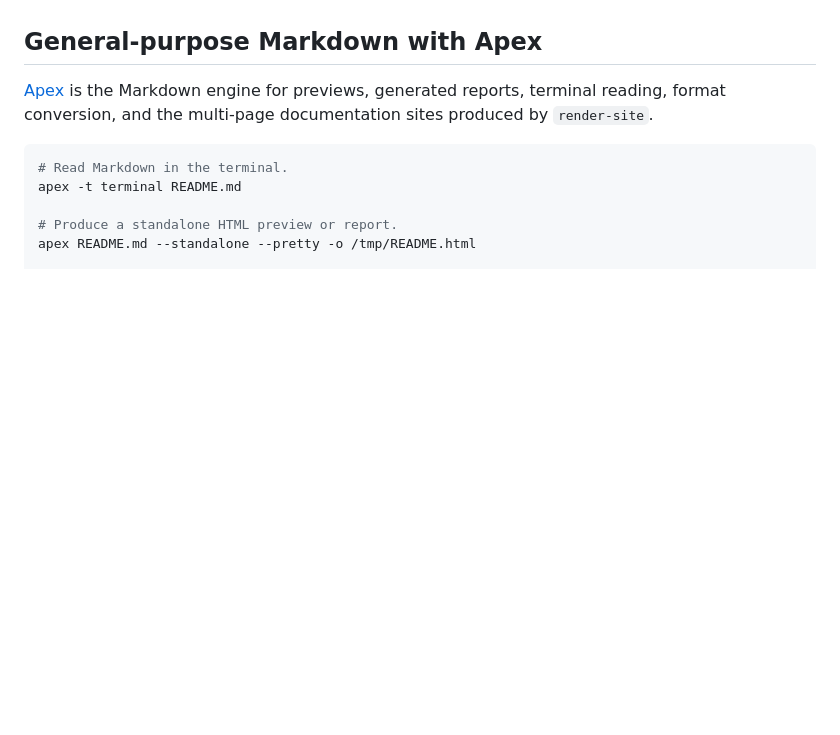
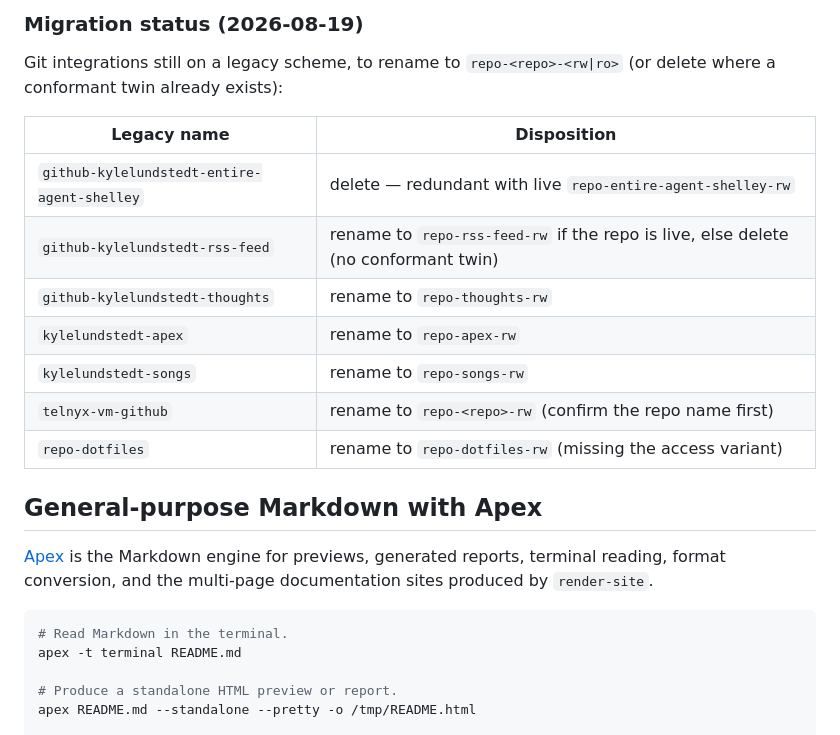
Before and after one commit to kylelundstedt/iv-image, a Markdown page: README.md, the part around one of its changes. Rendered like a GitHub page; blank space fills up the shorter version.

```diff
--- a/README.md
+++ b/README.md
@@ -230,3 +303,18 @@ delete the canary after validation.
+### Migration status (2026-08-19)
+
+Git integrations still on a legacy scheme, to rename to `repo-<repo>-<rw|ro>`
+(or delete where a conformant twin already exists):
+
+| Legacy name | Disposition |
+| ----------- | ----------- |
+| `github-kylelundstedt-entire-agent-shelley` | delete — redundant with live `repo-entire-agent-shelley-rw` |
+| `github-kylelundstedt-rss-feed` | rename to `repo-rss-feed-rw` if the repo is live, else delete (no conformant twin) |
+| `github-kylelundstedt-thoughts` | rename to `repo-thoughts-rw` |
+| `kylelundstedt-apex` | rename to `repo-apex-rw` |
+| `kylelundstedt-songs` | rename to `repo-songs-rw` |
+| `telnyx-vm-github` | rename to `repo-<repo>-rw` (confirm the repo name first) |
+| `repo-dotfiles` | rename to `repo-dotfiles-rw` (missing the access variant) |
+
 ## General-purpose Markdown with Apex
 
 [Apex](https://github.com/ApexMarkdown/apex) is the Markdown engine for
```
Also changed, not shown: other parts of README.md (+73 -0 lines).
